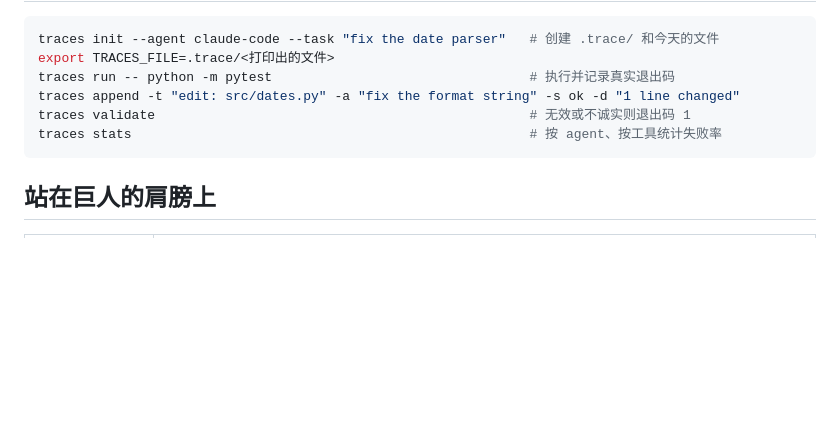
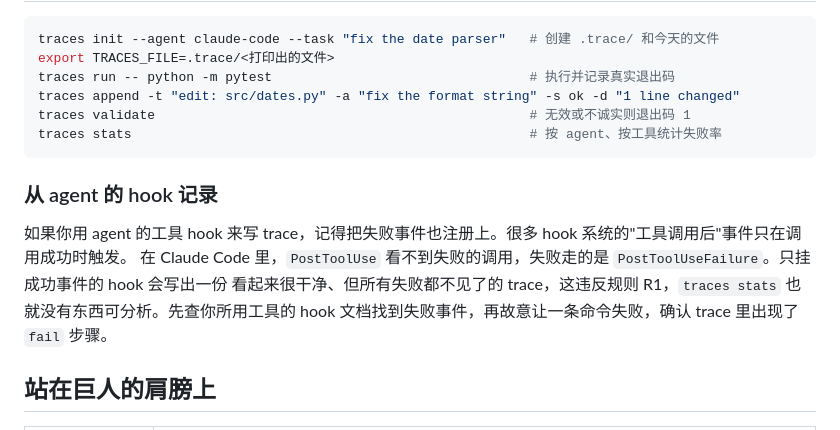
Before and after one commit to MaxonT/TRACES.md, a Markdown page: README.zh.md, the part around the change. GitHub-like rendering; blank space fills up the shorter version.

````diff
--- a/README.zh.md
+++ b/README.zh.md
@@ -70,6 +70,13 @@ traces validate                                                # 无效或不诚
 traces stats                                                   # 按 agent、按工具统计失败率
 ```
 
+### 从 agent 的 hook 记录
+
+如果你用 agent 的工具 hook 来写 trace，记得把失败事件也注册上。很多 hook 系统的"工具调用后"事件只在调用成功时触发。
+在 Claude Code 里，`PostToolUse` 看不到失败的调用，失败走的是 `PostToolUseFailure`。只挂成功事件的 hook 会写出一份
+看起来很干净、但所有失败都不见了的 trace，这违反规则 R1，`traces stats` 也就没有东西可分析。先查你所用工具的 hook
+文档找到失败事件，再故意让一条命令失败，确认 trace 里出现了 `fail` 步骤。
+
 ## 站在巨人的肩膀上
 
 | 项目 | 它如何塑造了 TRACES.md |
````
Also changed, not shown: README.md (+9 -0 lines).
